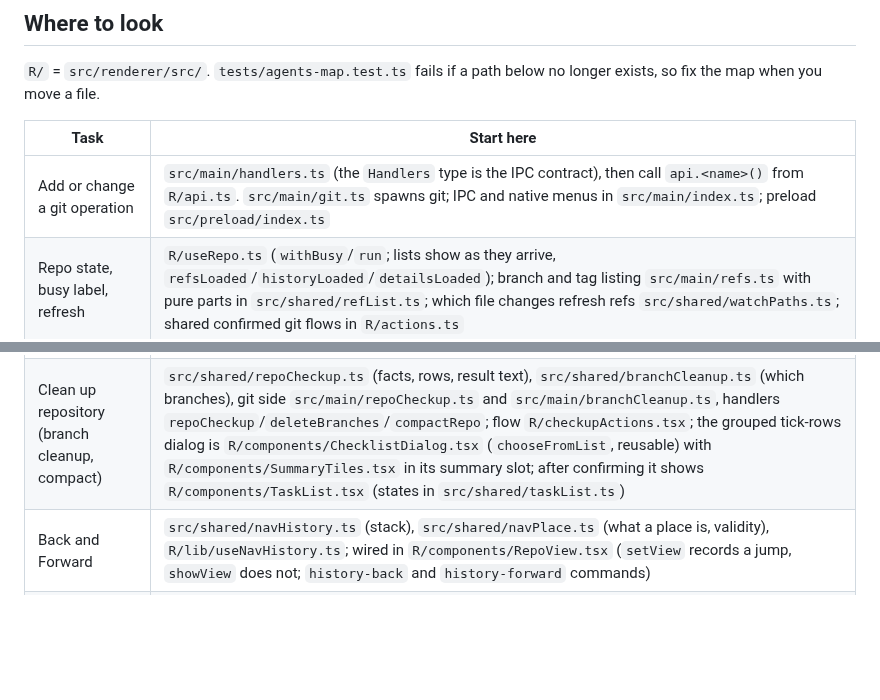
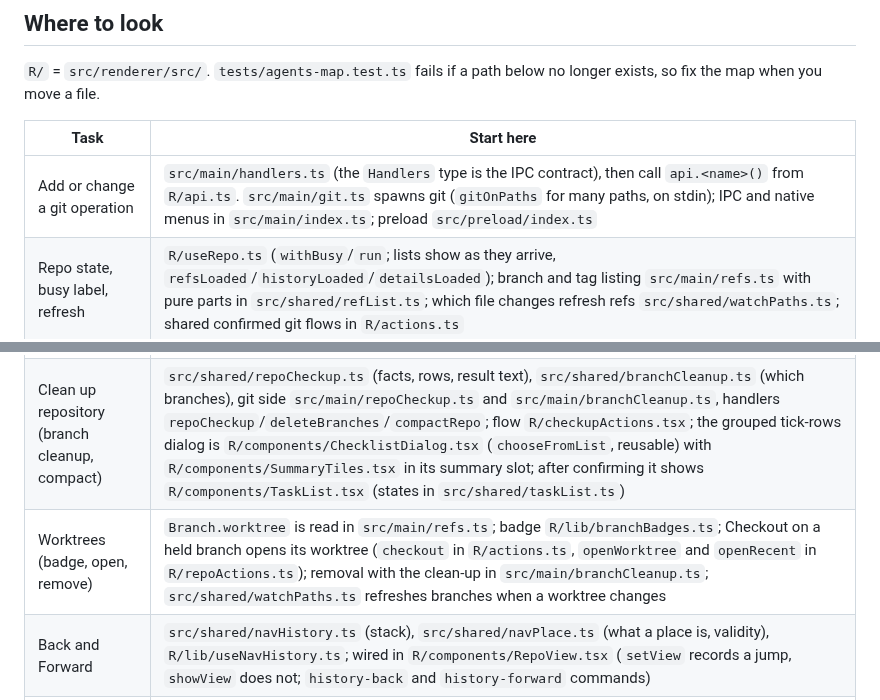
Before and after one commit to benfo/oak, a Markdown page: AGENTS.md, 2 parts joined by grey strips. Rendered like a GitHub page; blank space fills up the shorter version.

```diff
--- a/AGENTS.md
+++ b/AGENTS.md
@@ -25,7 +25,7 @@ Principles are in [PRODUCT.md](PRODUCT.md), the visual system in [DESIGN.md](DES
 
 | Task                                          | Start here                                                                                                                                                                                                                                                                                                                                                                                                                                                                                                           |
 | --------------------------------------------- | -------------------------------------------------------------------------------------------------------------------------------------------------------------------------------------------------------------------------------------------------------------------------------------------------------------------------------------------------------------------------------------------------------------------------------------------------------------------------------------------------------------------- |
-| Add or change a git operation                 | `src/main/handlers.ts` (the `Handlers` type is the IPC contract), then call `api.<name>()` from `R/api.ts`. `src/main/git.ts` spawns git; IPC and native menus in `src/main/index.ts`; preload `src/preload/index.ts`                                                                                                                                                                                                                                                                                                |
+| Add or change a git operation                 | `src/main/handlers.ts` (the `Handlers` type is the IPC contract), then call `api.<name>()` from `R/api.ts`. `src/main/git.ts` spawns git (`gitOnPaths` for many paths, on stdin); IPC and native menus in `src/main/index.ts`; preload `src/preload/index.ts`                                                                                                                                                                                                                                                        |
 | Repo state, busy label, refresh               | `R/useRepo.ts` (`withBusy`/`run`; lists show as they arrive, `refsLoaded`/`historyLoaded`/`detailsLoaded`); branch and tag listing `src/main/refs.ts` with pure parts in `src/shared/refList.ts`; which file changes refresh refs `src/shared/watchPaths.ts`; shared confirmed git flows in `R/actions.ts`                                                                                                                                                                                                           |
 | Palette command or global shortcut            | `R/commands.ts`, built in `R/components/RepoView.tsx` (`buildCommands`); bindings in `R/lib/shortcuts.ts`, `R/lib/useShortcuts.ts`                                                                                                                                                                                                                                                                                                                                                                                   |
 | Widget key (list, graph, diff, blame)         | `R/lib/keymap.ts` (`WIDGET_KEYMAP`), test in `tests/shortcuts-keymap.test.ts`; shared key policy `R/lib/navigation.ts`                                                                                                                                                                                                                                                                                                                                                                                               |
@@ -43,6 +43,7 @@ Principles are in [PRODUCT.md](PRODUCT.md), the visual system in [DESIGN.md](DES
 | Open in browser, copy link, pull request      | `src/shared/remote/` (add a host in `src/shared/remote/providers/`, list it in `src/shared/remote/providers/index.ts`; `src/shared/remote/rules.ts` decides when a page may open), facts in `src/main/remote.ts`, menu items `R/lib/remoteMenu.ts`                                                                                                                                                                                                                                                                   |
 | Squash or fixup commits                       | `src/shared/rewrite.ts` (planner: eligibility, reasons, rebase todo), `src/main/rewrite.ts` (scripted `git rebase -i`, undo), handlers `rewriteCommits`/`undoRewrite`/`commitMessages`; renderer flow `R/rewriteActions.ts`, menu row `R/history/rewriteMenu.ts`, palette `R/rewriteCommands.ts`; the Shift range is `R/history/useCommitRange.ts` with `R/history/commitRange.ts`, shown by `R/history/RangeSummary.tsx`                                                                                            |
 | Clean up repository (branch cleanup, compact) | `src/shared/repoCheckup.ts` (facts, rows, result text), `src/shared/branchCleanup.ts` (which branches), git side `src/main/repoCheckup.ts` and `src/main/branchCleanup.ts`, handlers `repoCheckup`/`deleteBranches`/`compactRepo`; flow `R/checkupActions.tsx`; the grouped tick-rows dialog is `R/components/ChecklistDialog.tsx` (`chooseFromList`, reusable) with `R/components/SummaryTiles.tsx` in its summary slot; after confirming it shows `R/components/TaskList.tsx` (states in `src/shared/taskList.ts`) |
+| Worktrees (badge, open, remove)               | `Branch.worktree` is read in `src/main/refs.ts`; badge `R/lib/branchBadges.ts`; Checkout on a held branch opens its worktree (`checkout` in `R/actions.ts`, `openWorktree` and `openRecent` in `R/repoActions.ts`); removal with the clean-up in `src/main/branchCleanup.ts`; `src/shared/watchPaths.ts` refreshes branches when a worktree changes                                                                                                                                                                  |
 | Back and Forward                              | `src/shared/navHistory.ts` (stack), `src/shared/navPlace.ts` (what a place is, validity), `R/lib/useNavHistory.ts`; wired in `R/components/RepoView.tsx` (`setView` records a jump, `showView` does not; `history-back` and `history-forward` commands)                                                                                                                                                                                                                                                              |
 | Open in editor                                | `src/shared/editors.ts`, `src/main/editor.ts`, `R/lib/openInEditor.ts`                                                                                                                                                                                                                                                                                                                                                                                                                                               |
 | File preview (SVG today)                      | `R/preview/previewers.ts` (registry), `src/shared/filePreview.ts`, `src/main/fileVersions.ts`                                                                                                                                                                                                                                                                                                                                                                                                                        |
```
Also changed, not shown: ROADMAP.md (+5 -3 lines).
